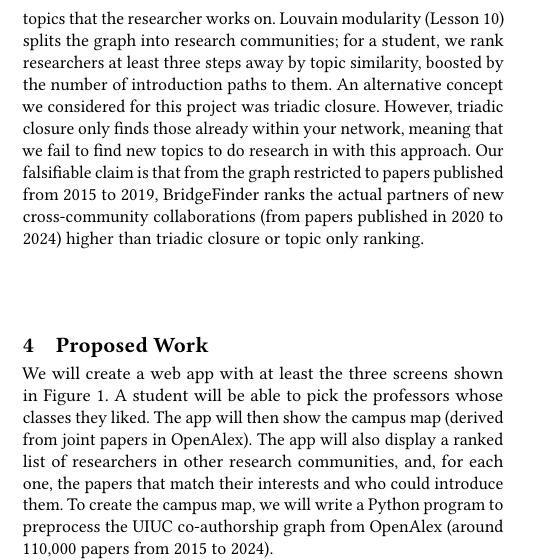
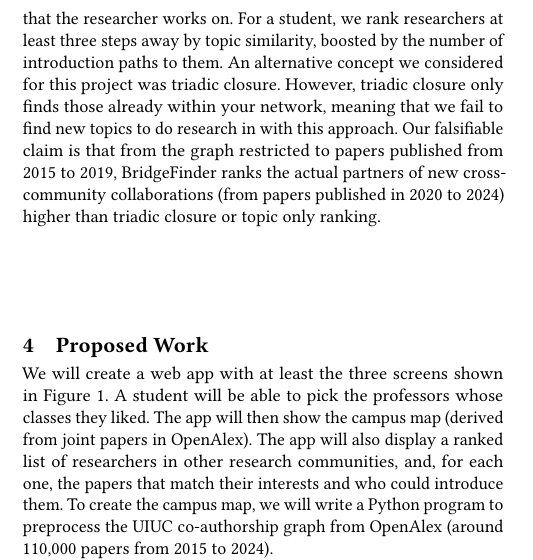
Before and after one commit to evanlin23/cs470, a LaTeX paper (proposal/latex/main.tex): part of one column of page 1 of 2, cut so that both start at the same text. Compiled offline with pdfLaTeX.

Commit message:
Drop the Louvain sentence from Course Concepts
Community detection (Lesson 10) has not been covered in class yet.

Co-authored-by: Evan Lin <113861384+evanlin23@users.noreply.github.com>
Co-authored-by: Eric Liu <143140470+e-liuu@users.noreply.github.com>
Co-Authored-By: Claude Opus 5.5 <noreply@anthropic.com>
Claude-Session: https://claude.ai/code/session_015pLTPGXGuzNB2XWkYefWEY

```diff
--- a/proposal/latex/main.tex
+++ b/proposal/latex/main.tex
@@ -38,7 +38,7 @@ Current tools like Illinois Experts~\cite{experts} and Google Scholar will match
 % Core concept: \textbf{structural holes and brokerage} (Lesson~1), with \textbf{community discovery}
 % (Lesson~10) and \textbf{weak ties} and \textbf{decentralized search} (Lessons~1, 13).
 
-Our project centers on the core concept of \textbf{brokerage}, which emphasizes the importance of weak ties that act like local bridges, passing information between two disconnected groups. We will build a graph where the nodes are UIUC researchers in OpenAlex~\cite{openalex}, and the edges are co-authorships, weighted on the amount of joint papers. In addition, each node will be tagged with the OpenAlex topics that the researcher works on. Louvain modularity (Lesson~10) splits the graph into research communities; for a student, we rank researchers at least three steps away by topic similarity, boosted by the number of introduction paths to them. An alternative concept we considered for this project was triadic closure. However, triadic closure only finds those already within your network, meaning that we fail to find new topics to do research in with this approach. Our falsifiable claim is that from the graph restricted to papers published from 2015 to 2019, BridgeFinder ranks the actual partners of new cross-community collaborations (from papers published in 2020 to 2024) higher than triadic closure or topic only ranking.
+Our project centers on the core concept of \textbf{brokerage}, which emphasizes the importance of weak ties that act like local bridges, passing information between two disconnected groups. We will build a graph where the nodes are UIUC researchers in OpenAlex~\cite{openalex}, and the edges are co-authorships, weighted on the amount of joint papers. In addition, each node will be tagged with the OpenAlex topics that the researcher works on. For a student, we rank researchers at least three steps away by topic similarity, boosted by the number of introduction paths to them. An alternative concept we considered for this project was triadic closure. However, triadic closure only finds those already within your network, meaning that we fail to find new topics to do research in with this approach. Our falsifiable claim is that from the graph restricted to papers published from 2015 to 2019, BridgeFinder ranks the actual partners of new cross-community collaborations (from papers published in 2020 to 2024) higher than triadic closure or topic only ranking.
 
 
 % \emph{Alternatives from class.} Triadic closure only finds people already near you; topic similarity alone
```
Also changed, not shown: proposal/proposal.pdf.
